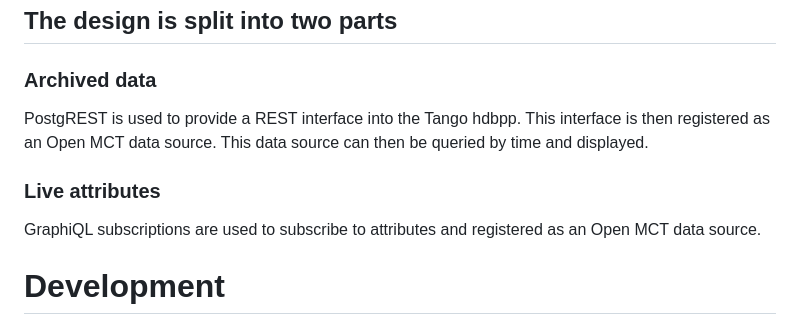
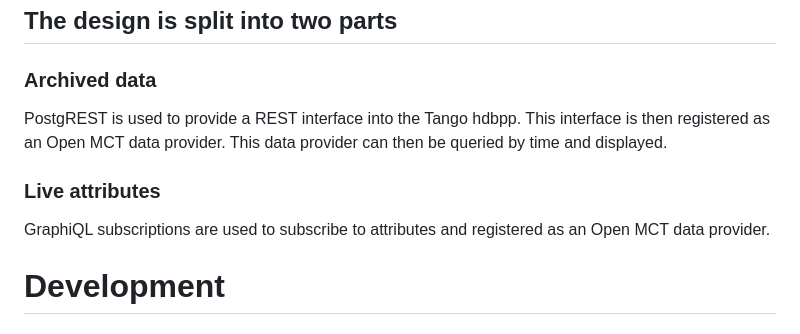
Before and after one commit to SKAJohanVenter/tangomct, a Markdown page: README.md, the part around the change. Rendered like a GitHub page.

```diff
--- a/README.md
+++ b/README.md
@@ -55,11 +55,11 @@ flowchart TD
 
 ### Archived data
 
-PostgREST is used to provide a REST interface into the Tango hdbpp. This interface is then registered as an Open MCT data source. This data source can then be queried by time and displayed.
+PostgREST is used to provide a REST interface into the Tango hdbpp. This interface is then registered as an Open MCT data provider. This data provider can then be queried by time and displayed.
 
 ### Live attributes
 
-GraphiQL subscriptions are used to subscribe to attributes and registered as an Open MCT data source.
+GraphiQL subscriptions are used to subscribe to attributes and registered as an Open MCT data provider.
 
 # Development
 
```
